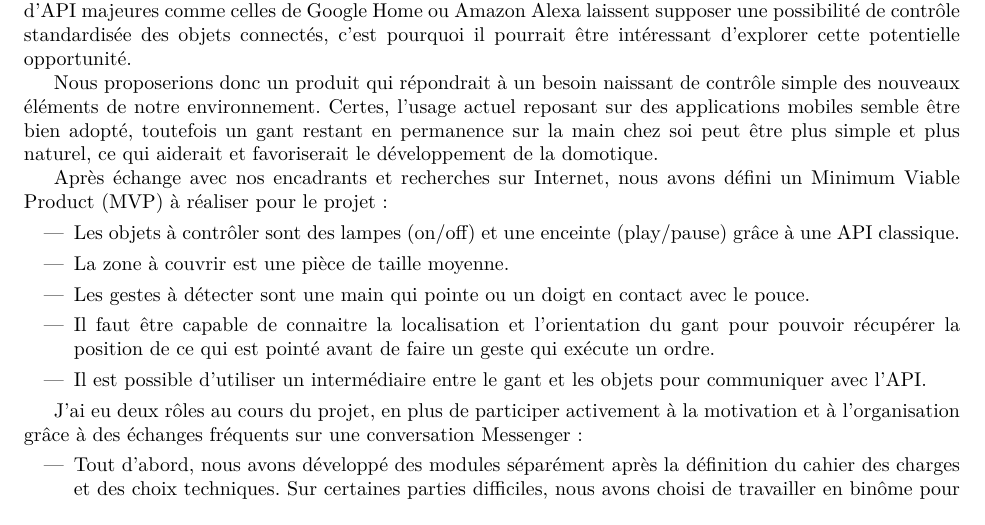
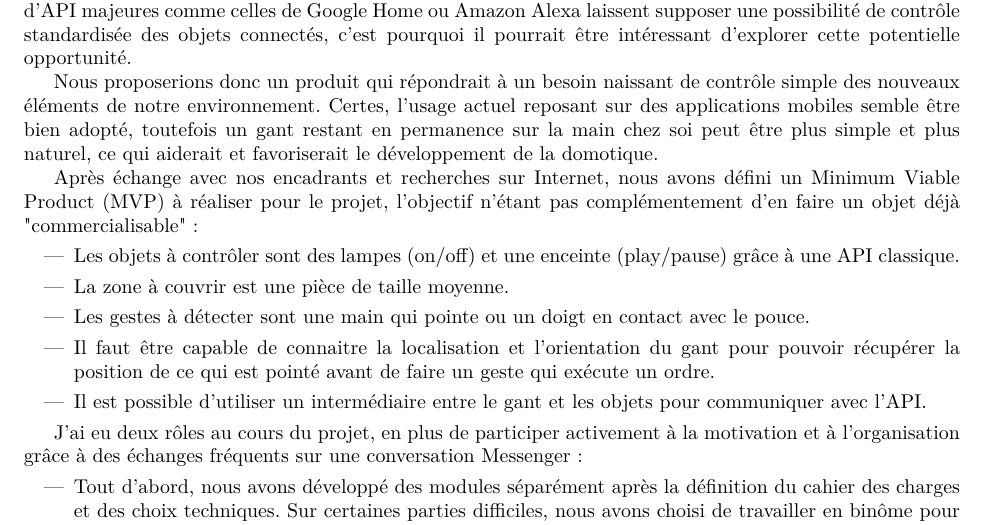
Before and after one commit to florian6973/ids-report, a LaTeX paper (main.tex): part of page 2 of 5, cut so that both start at the same text. Compiled offline with pdfLaTeX.

Commit message:
Update main.tex

```diff
--- a/main.tex
+++ b/main.tex
@@ -31,7 +31,8 @@
             simple et plus naturel, ce qui aiderait et favoriserait le développement de la domotique.
 
         Après échange avec nos encadrants et recherches sur Internet, nous avons défini un Minimum Viable Product (MVP)
-            à réaliser pour le projet :
+            à réaliser pour le projet, l'objectif n'étant pas complémentement d'en faire un objet déjà
+            "commercialisable" :
             \begin{itemize}
                 \item Les objets à contrôler sont des lampes (on/off) et une enceinte (play/pause) grâce à une API classique.
                 \item La zone à couvrir est une pièce de taille moyenne.
```
